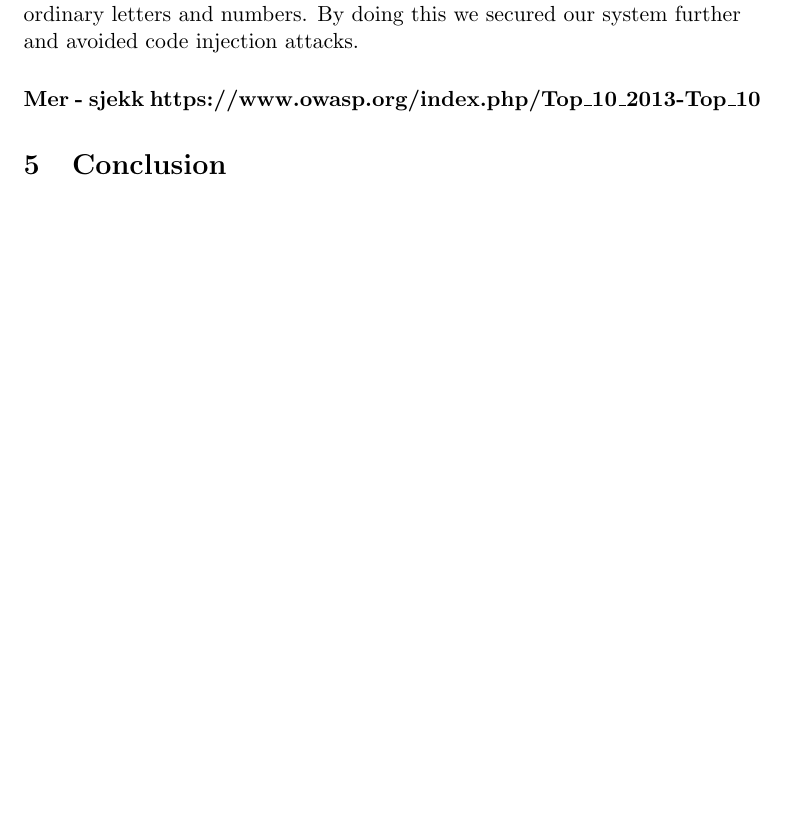
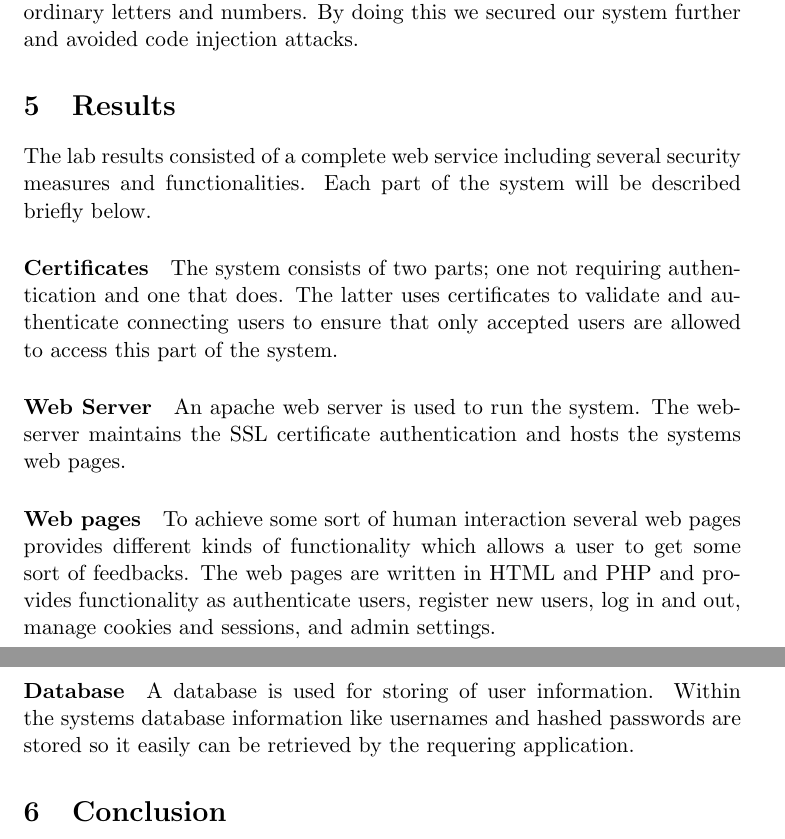
Before and after one commit to stianwe/ttm4135, a LaTeX paper (report.tex): part of page 6 of 6 before the commit and two parts of pages 6 and 7 of 7 after it, the two joined at a grey line, cut so that both start at the same text, the shorter picture padded with empty space. Compiled offline with pdfLaTeX.

Commit message:
Added Results

```diff
--- a/report.tex
+++ b/report.tex
@@ -109,7 +109,18 @@ Hijacking a session using its session id is one common way to get access to rest
 To ensure that an attacker can't get access to usernames or passwords in the database we've placed the password file for accessing the database outside of our server. This secures the sensitive information as one either has to hack the server and get admin right over it, or one has to have the root password on the system the server is running on. Within the database the passwords are all hashed so if one would somehow miraclously get access to the database one would still need to unhash the passwords.
 \paragraph{Code injection avoidence}
 On some of the systems pages our system had weakness for code injection. The weakness existed in registering new users, either in admin or in register, as when the a new username was inputed a possible attacker could register code which would then run next time someone entered the page. To avoid this weakness we added a validation check for the input within the forms, not accepting any characters but ordinary letters and numbers. By doing this we secured our system further and avoided code injection attacks.
-\paragraph{Mer - sjekk https://www.owasp.org/index.php/Top\_10\_2013-Top\_10}
+
+\section{Results}
+The lab results consisted of a complete web service including several security measures and functionalities. Each part of the system will be described briefly below.
+\paragraph{Certificates}
+The system consists of two parts; one not requiring authentication and one that does. The latter uses certificates to validate and authenticate connecting users to ensure that only accepted users are allowed to access this part of the system.
+\paragraph{Web Server}
+An apache web server is used to run the system. The webserver maintains the SSL certificate authentication and hosts the systems web pages.
+\paragraph{Web pages}
+To achieve some sort of human interaction several web pages provides different kinds of functionality which allows a user to get some sort of feedbacks. The web pages are written in HTML and PHP and provides functionality as authenticate users, register new users, log in and out, manage cookies and sessions, and admin settings.
+\paragraph{Database}
+A database is used for storing of user information. Within the systems database information like usernames and hashed passwords are stored so it easily can be retrieved by the requering application.
+
 \section{Conclusion}
 
 \begin{thebibliography}{9}
```
